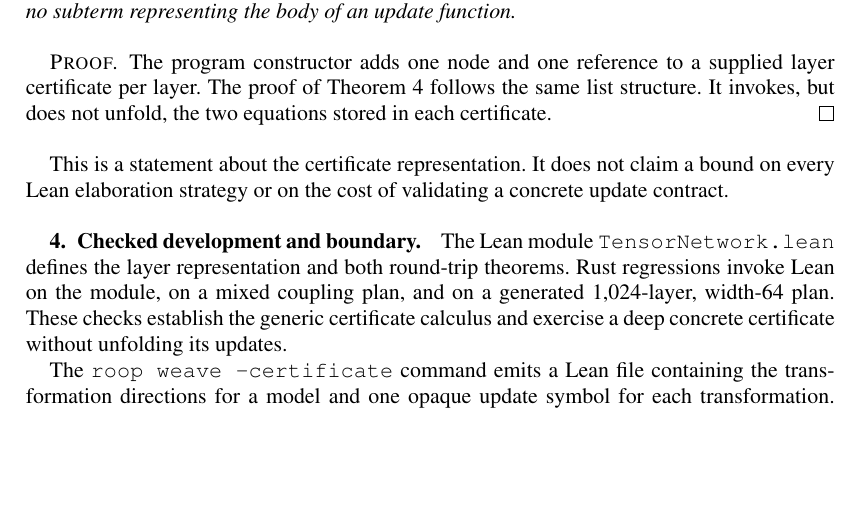
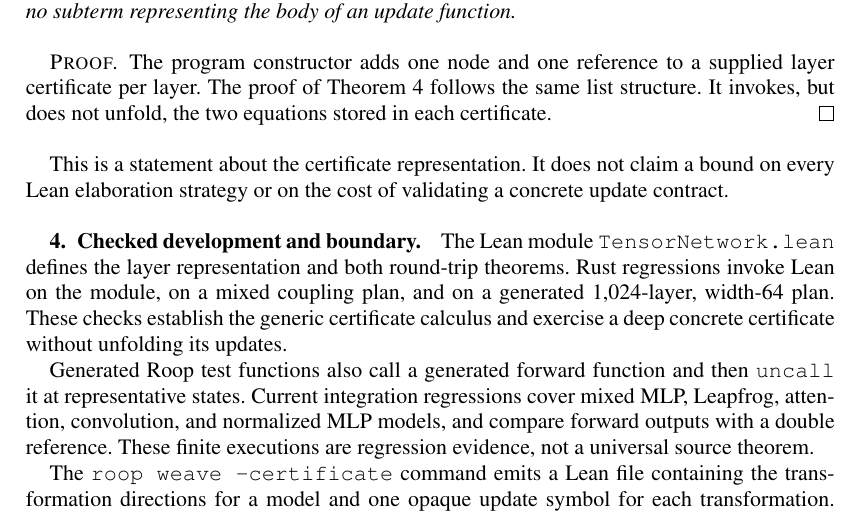
Before and after one commit to afristrup/roop, a LaTeX document (papers/compositional-reversible-networks/main.tex): part of page 2 of 3, cut so that both start at the same text, the shorter picture padded with empty space. The pictures show the PDF file papers/compositional-reversible-networks/main.pdf that the author committed with the source.

Commit message:
chore: document weave runtime evidence

```diff
--- a/papers/compositional-reversible-networks/main.tex
+++ b/papers/compositional-reversible-networks/main.tex
@@ -124,6 +124,8 @@ This is a statement about the certificate representation. It does not claim a bo
 
 The Lean module \texttt{TensorNetwork.lean} defines the layer representation and both round-trip theorems. Rust regressions invoke Lean on the module, on a mixed coupling plan, and on a generated 1,024-layer, width-64 plan. These checks establish the generic certificate calculus and exercise a deep concrete certificate without unfolding its updates.
 
+Generated Roop test functions also call a generated forward function and then \texttt{uncall} it at representative states. Current integration regressions cover mixed MLP, Leapfrog, attention, convolution, and normalized MLP models, and compare forward outputs with a double reference. These finite executions are regression evidence, not a universal source theorem.
+
 The \texttt{roop weave --certificate} command emits a Lean file containing the transformation directions for a model and one opaque update symbol for each transformation. Lean checks its round-trip theorems. The certificate records an FNV-1a fingerprint of the emitted Roop source, so an auditor can compare the two artifacts. It is not collision-resistant and does not prove refinement. A Rust regression parses a mixed emitted forward function and checks that its direct coupling-call directions agree with the plan. It checks call order and the stated target and preserved tensors only. The missing correspondence theorem must show that a generated layer leaves its stated source tensor unchanged and performs the modular pointwise update named by the certificate. In particular, it must connect each opaque update symbol to generated Einsum code, temporary cleanup, and alias conditions. Until then, the development proves the calculus and checks a model plan, not a refinement theorem for the emitted compiler output.
 
 \begin{thebibliography}{9}
```
Also changed, not shown: papers/compositional-reversible-networks/main.pdf.
